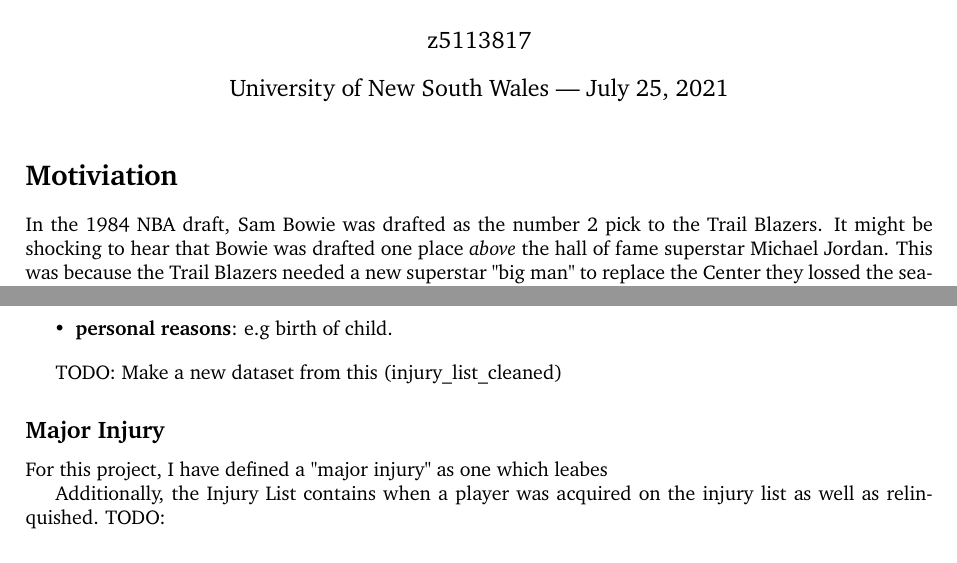
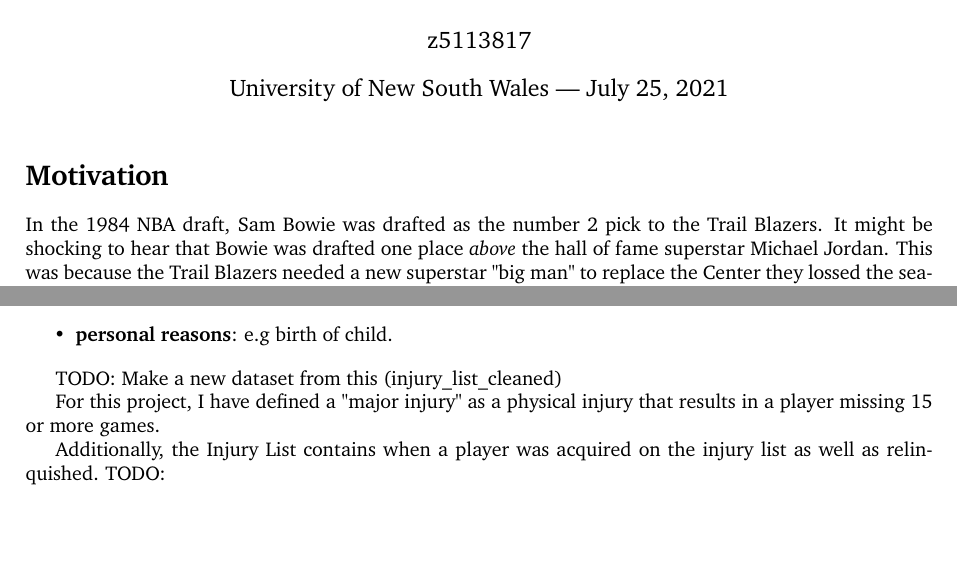
Before and after one commit to william-coulter/NBA-Injury-Predictor, a LaTeX document (latex/__latexindent_temp.tex): two parts of pages 1 and 2 of 3, joined at a grey line, cut so that both start at the same text. Compiled offline with pdfLaTeX.

Commit message:
finish cleaning data

```diff
--- a/latex/__latexindent_temp.tex
+++ b/latex/__latexindent_temp.tex
@@ -45,7 +45,7 @@
 
 % TODO: All code for this project is available \href{https://github.com/william-coulter/NBA-Injury-Predictor}{here}.
 
-\section*{Motiviation}
+\section*{Motivation}
 
 In the 1984 NBA draft, Sam Bowie was drafted as the number 2 pick to the Trail Blazers.
 It might be shocking to hear that Bowie was drafted one place \emph{above} the hall of fame superstar Michael Jordan.
@@ -112,9 +114,8 @@ for other reasons can be placed on this list. Other reasons include:
 
 TODO: Make a new dataset from this (injury\_list\_cleaned)
 
-\subsection*{Major Injury}
-
-For this project, I have defined a "major injury" as one which leabes
+For this project, I have defined a "major injury" as a physical injury that
+results in a player missing 15 or more games.
 
 Additionally, the Injury List contains when a player was acquired on the injury list
 as well as relinquished. TODO:
```
Also changed, not shown: latex/main.tex (+5 -4 lines), latex/main.pdf, latex/__latexindent_temp.tex (2 more changed lines), 4 other files.
